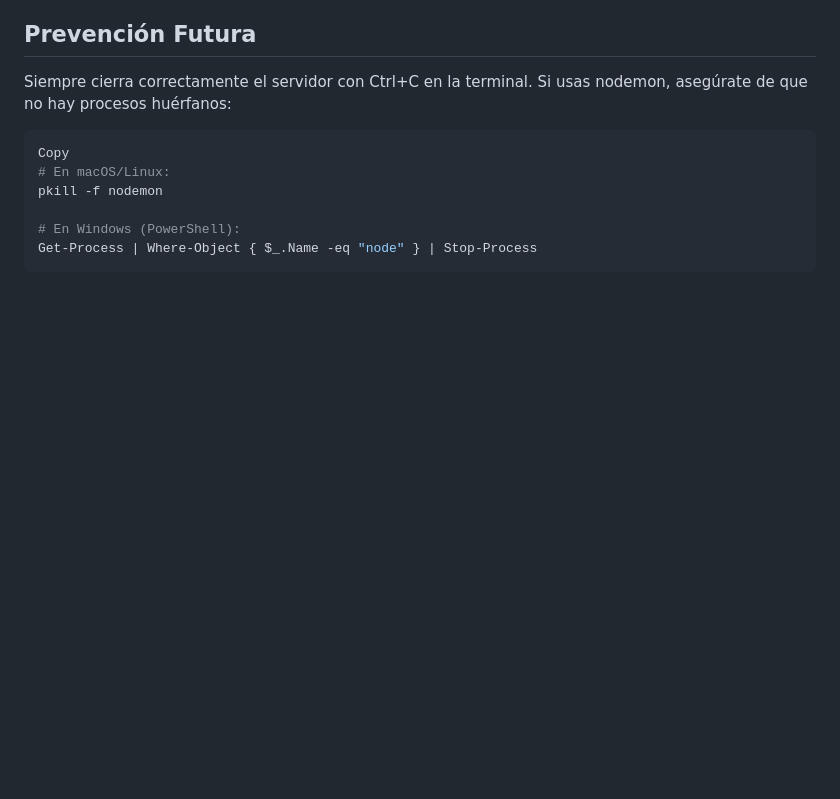
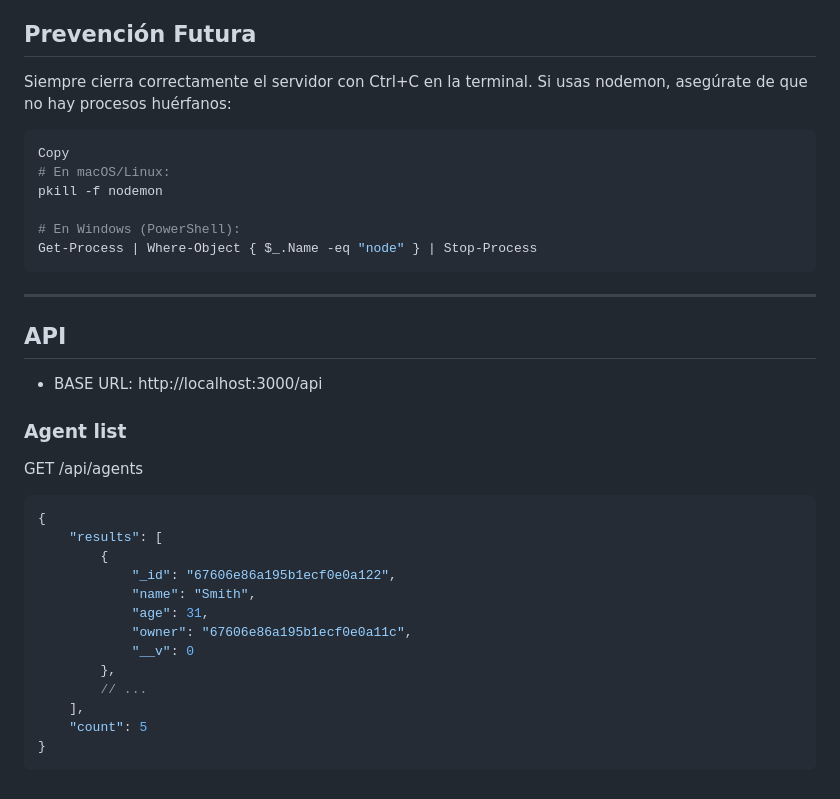
Before and after one commit to otrorollo/Backend-Node, a Markdown page: nodeapp/README-CONFIG .md, the part around the change. Rendered like a GitHub page; blank space fills up the shorter version.

Commit message:
Feat: Documentación del API en Readme-Config

````diff
--- a/nodeapp/README-CONFIG .md
+++ b/nodeapp/README-CONFIG .md
@@ -119,3 +119,27 @@ pkill -f nodemon
 # En Windows (PowerShell):
 Get-Process | Where-Object { $_.Name -eq "node" } | Stop-Process
 ```
+
+---------------------------------------------------------------------------------
+## API
+
++ BASE URL: http://localhost:3000/api
+
+### Agent list
+GET /api/agents
+
+```json
+{
+    "results": [
+        {
+            "_id": "67606e86a195b1ecf0e0a122",
+            "name": "Smith",
+            "age": 31,
+            "owner": "67606e86a195b1ecf0e0a11c",
+            "__v": 0
+        },
+        // ...
+    ],
+    "count": 5
+}
+```
````
